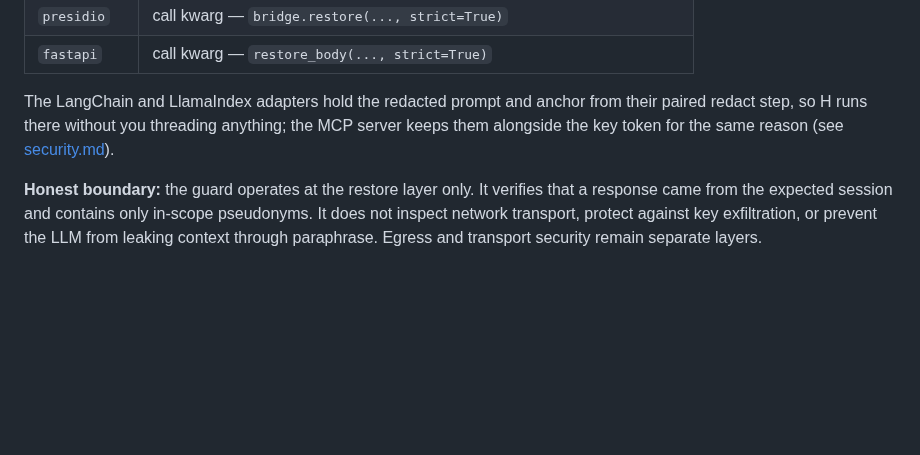
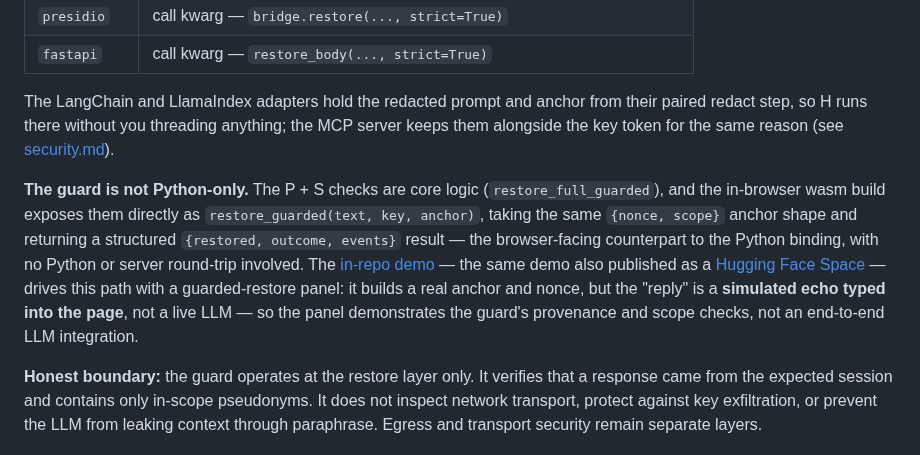
Before and after one commit to wan9yu/argus-redact, a Markdown page: docs/security-model.md, the part around the change. GitHub-like rendering; blank space fills up the shorter version.

Commit message:
docs: scope the guard to more than the Python wheel — wasm build runs it client-side too

```diff
--- a/docs/security-model.md
+++ b/docs/security-model.md
@@ -567,6 +567,16 @@ The LangChain and LlamaIndex adapters hold the redacted prompt and anchor from t
 paired redact step, so H runs there without you threading anything; the MCP server keeps
 them alongside the key token for the same reason (see [security.md](security.md#mcp-token-store)).
 
+**The guard is not Python-only.** The P + S checks are core logic (`restore_full_guarded`),
+and the in-browser wasm build exposes them directly as `restore_guarded(text, key, anchor)`,
+taking the same `{nonce, scope}` anchor shape and returning a structured `{restored,
+outcome, events}` result — the browser-facing counterpart to the Python binding, with no
+Python or server round-trip involved. The [in-repo demo](../demo/) — the same demo also
+published as a [Hugging Face Space](https://huggingface.co/spaces/wan9yu/argus-redact) —
+drives this path with a guarded-restore panel: it builds a real anchor and nonce, but the
+"reply" is a **simulated echo typed into the page**, not a live LLM — so the panel
+demonstrates the guard's provenance and scope checks, not an end-to-end LLM integration.
+
 **Honest boundary:** the guard operates at the restore layer only. It verifies that a
 response came from the expected session and contains only in-scope pseudonyms. It does
 not inspect network transport, protect against key exfiltration, or prevent the LLM from
```
